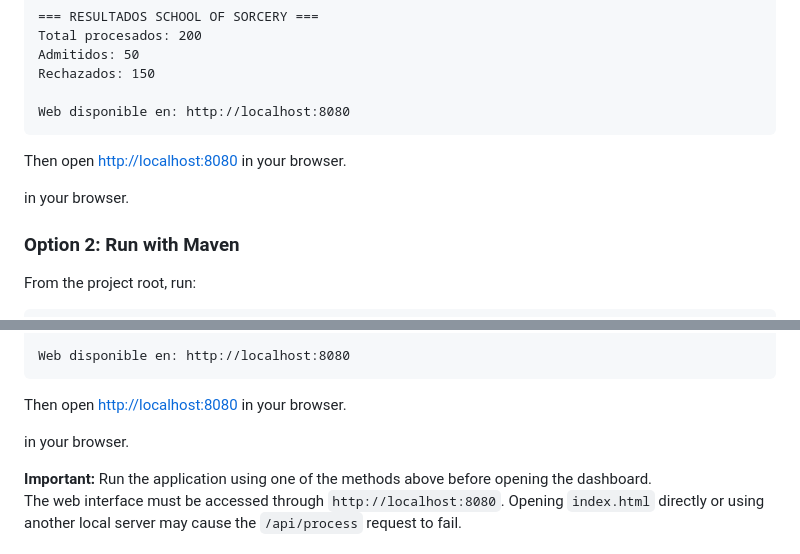
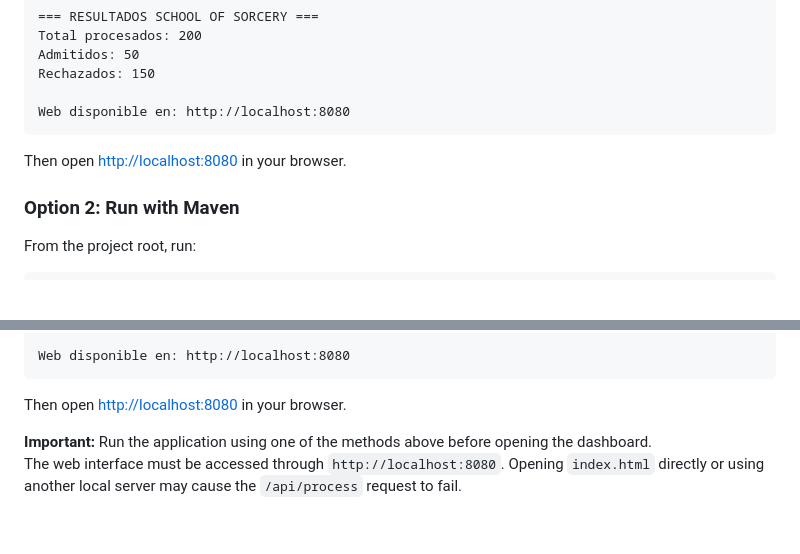
Before and after one commit to alvaro-f-g/The-School-of-Sorcery-, a Markdown page: README.md, 2 parts joined by grey strips. Rendered like a GitHub page; blank space fills up the shorter version.

Commit message:
Clean up README by removing duplicate instructions
Removed redundant text about opening in the browser.

````diff
--- a/README.md
+++ b/README.md
@@ -129,8 +129,6 @@ Web disponible en: http://localhost:8080
 
 Then open [http://localhost:8080](http://localhost:8080) in your browser.
 
-in your browser.
-
 ### Option 2: Run with Maven
 
 From the project root, run:
@@ -159,8 +157,6 @@ Web disponible en: http://localhost:8080
 ```
 
 Then open [http://localhost:8080](http://localhost:8080) in your browser.
-
-in your browser.
 
 **Important:** Run the application using one of the methods above before opening the dashboard.
 The web interface must be accessed through `http://localhost:8080`. Opening `index.html` directly or using another local server may cause the `/api/process` request to fail.
````
